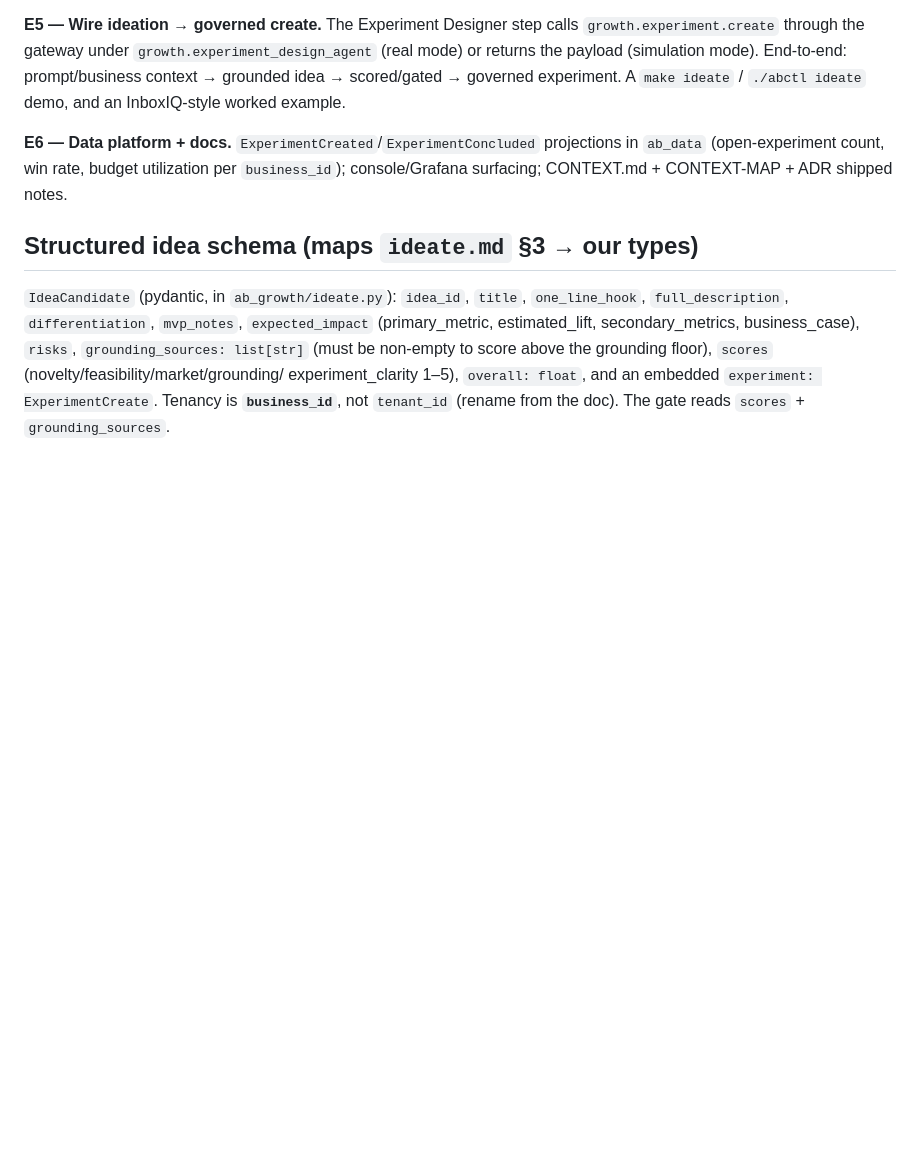
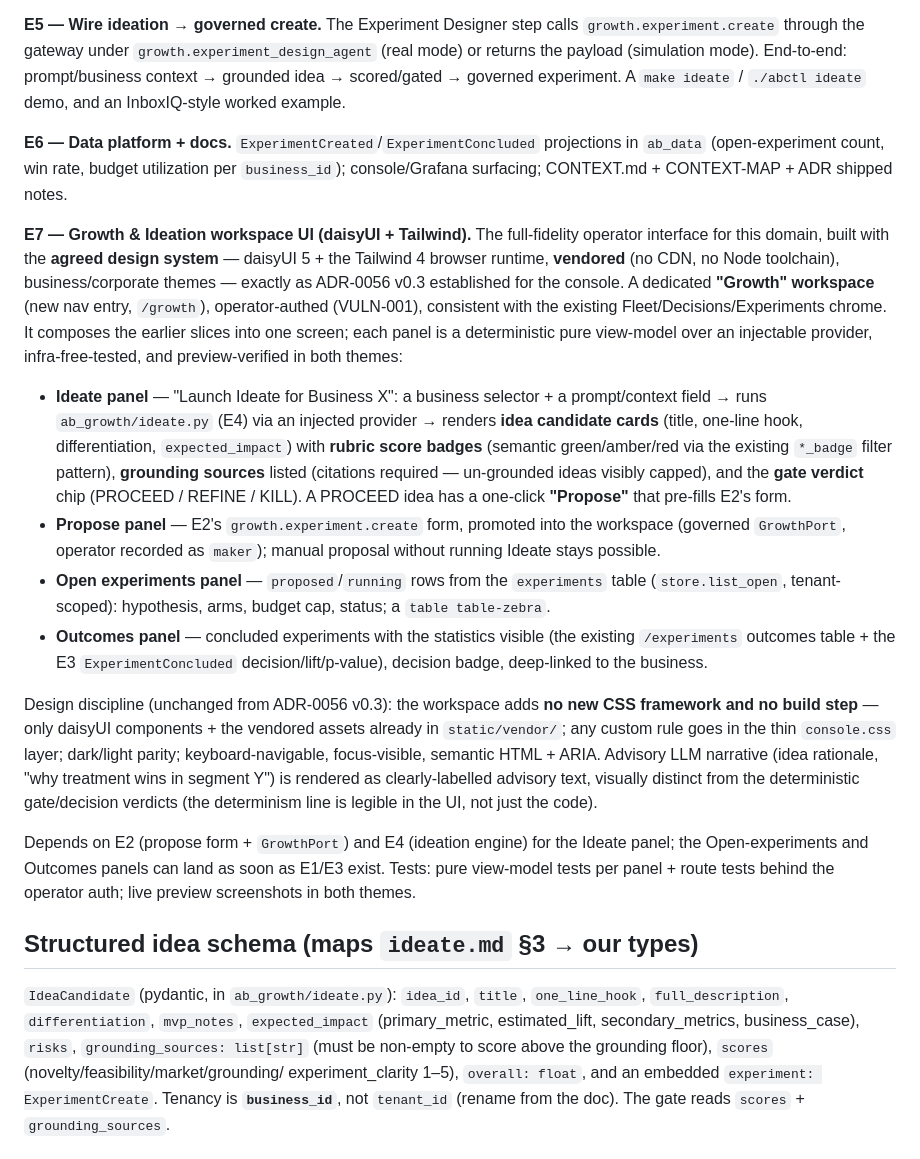
Before and after one commit to oilyrags/autonomous-business-skeleton, a Markdown page: docs/prd/0007-experimentation-growth-ideation.md, the part around the change. GitHub-like rendering; blank space fills up the shorter version.

Commit message:
docs(growth): PRD 0007 — add E7 (Growth & Ideation workspace UI, daisyUI + Tailwind)
Adds slice E7: the full-fidelity operator workspace for the Experimentation & Growth domain,
built with the design system already agreed for the console (daisyUI 5 + vendored Tailwind 4
runtime, no CDN, no Node toolchain — ADR-0056 v0.3). A dedicated /growth workspace (operator-authed)
composing Ideate / Propose / Open-experiments / Outcomes panels, each a deterministic pure
view-model over an injectable provider. The determinism line is made legible in the UI: advisory LLM
narrative is rendered visually distinct from deterministic gate/decision verdicts. Depends on E2
(propose form + GrowthPort) and E4 (ideation engine); the experiment-list/outcomes panels can land
on E1/E3. ADR-0058 notes the design-system reuse (no new UI decision).

Co-Authored-By: Claude Fable 5 <noreply@anthropic.com>

```diff
--- a/docs/prd/0007-experimentation-growth-ideation.md
+++ b/docs/prd/0007-experimentation-growth-ideation.md
@@ -127,6 +127,39 @@ experiment. A `make ideate` / `./abctl ideate` demo, and an InboxIQ-style worked
 (open-experiment count, win rate, budget utilization per `business_id`); console/Grafana surfacing;
 CONTEXT.md + CONTEXT-MAP + ADR shipped notes.
 
+**E7 — Growth & Ideation workspace UI (daisyUI + Tailwind).** The full-fidelity operator interface
+for this domain, built with the **agreed design system** — daisyUI 5 + the Tailwind 4 browser
+runtime, **vendored** (no CDN, no Node toolchain), business/corporate themes — exactly as
+ADR-0056 v0.3 established for the console. A dedicated **"Growth" workspace** (new nav entry,
+`/growth`), operator-authed (VULN-001), consistent with the existing Fleet/Decisions/Experiments
+chrome. It composes the earlier slices into one screen; each panel is a deterministic pure
+view-model over an injectable provider, infra-free-tested, and preview-verified in both themes:
+
+- **Ideate panel** — "Launch Ideate for Business X": a business selector + a prompt/context field
+  → runs `ab_growth/ideate.py` (E4) via an injected provider → renders **idea candidate cards**
+  (title, one-line hook, differentiation, `expected_impact`) with **rubric score badges** (semantic
+  green/amber/red via the existing `*_badge` filter pattern), **grounding sources** listed
+  (citations required — un-grounded ideas visibly capped), and the **gate verdict** chip
+  (PROCEED / REFINE / KILL). A PROCEED idea has a one-click **"Propose"** that pre-fills E2's form.
+- **Propose panel** — E2's `growth.experiment.create` form, promoted into the workspace (governed
+  `GrowthPort`, operator recorded as `maker`); manual proposal without running Ideate stays possible.
+- **Open experiments panel** — `proposed`/`running` rows from the `experiments` table
+  (`store.list_open`, tenant-scoped): hypothesis, arms, budget cap, status; a `table table-zebra`.
+- **Outcomes panel** — concluded experiments with the statistics visible (the existing
+  `/experiments` outcomes table + the E3 `ExperimentConcluded` decision/lift/p-value), decision
+  badge, deep-linked to the business.
+
+Design discipline (unchanged from ADR-0056 v0.3): the workspace adds **no new CSS framework and no
+build step** — only daisyUI components + the vendored assets already in `static/vendor/`; any custom
+rule goes in the thin `console.css` layer; dark/light parity; keyboard-navigable, focus-visible,
+semantic HTML + ARIA. Advisory LLM narrative (idea rationale, "why treatment wins in segment Y") is
+rendered as clearly-labelled advisory text, visually distinct from the deterministic gate/decision
+verdicts (the determinism line is legible in the UI, not just the code).
+
+Depends on E2 (propose form + `GrowthPort`) and E4 (ideation engine) for the Ideate panel; the
+Open-experiments and Outcomes panels can land as soon as E1/E3 exist. Tests: pure view-model tests
+per panel + route tests behind the operator auth; live preview screenshots in both themes.
+
 ## Structured idea schema (maps `ideate.md` §3 → our types)
 
 `IdeaCandidate` (pydantic, in `ab_growth/ideate.py`): `idea_id`, `title`, `one_line_hook`,
```
Also changed, not shown: docs/adr/0058-growth-ideation-experiment-create.md (+4 -0 lines).
